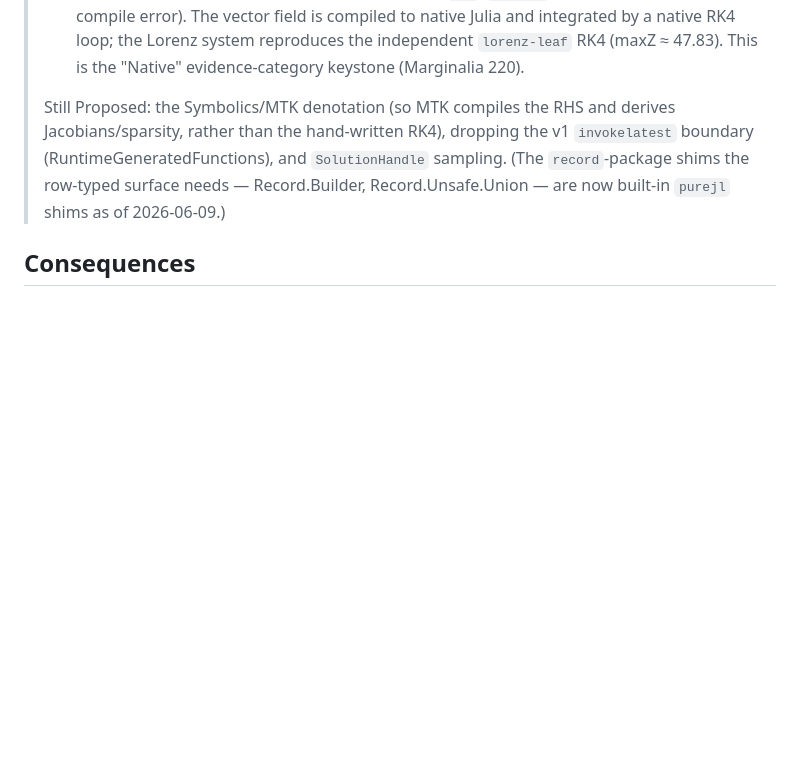
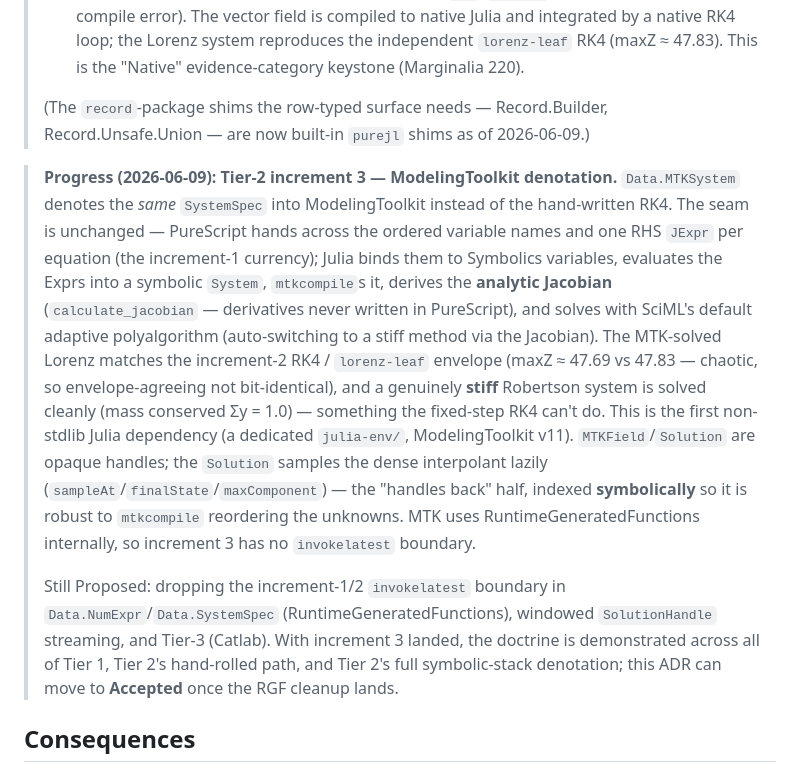
Before and after one commit to afcondon/Jurist, a Markdown page: docs/design-decisions/0007-julia-shaped-libraries.md, the part around the change. Rendered like a GitHub page; blank space fills up the shorter version.

Commit message:
[Docs] ADR-0007: progress addendum — Tier-2 increment 3 (MTK denotation) landed
Co-Authored-By: Claude Opus 4.8 (1M context) <noreply@anthropic.com>

```diff
--- a/docs/design-decisions/0007-julia-shaped-libraries.md
+++ b/docs/design-decisions/0007-julia-shaped-libraries.md
@@ -50,12 +50,34 @@ Status is **Proposed** because only Tier 1 is built; Tier 2+ will promote it.
 >   system reproduces the independent `lorenz-leaf` RK4 (maxZ ≈ 47.83). This is
 >   the "Native" evidence-category keystone (Marginalia 220).
 >
-> Still Proposed: the Symbolics/MTK denotation (so MTK compiles the RHS and
-> derives Jacobians/sparsity, rather than the hand-written RK4), dropping the
-> v1 `invokelatest` boundary (RuntimeGeneratedFunctions), and `SolutionHandle`
-> sampling. (The `record`-package shims the row-typed surface needs —
-> Record.Builder, Record.Unsafe.Union — are now built-in `purejl` shims as of
-> 2026-06-09.)
+> (The `record`-package shims the row-typed surface needs — Record.Builder,
+> Record.Unsafe.Union — are now built-in `purejl` shims as of 2026-06-09.)
+
+> **Progress (2026-06-09): Tier-2 increment 3 — ModelingToolkit denotation.**
+> `Data.MTKSystem` denotes the *same* `SystemSpec` into ModelingToolkit instead
+> of the hand-written RK4. The seam is unchanged — PureScript hands across the
+> ordered variable names and one RHS `JExpr` per equation (the increment-1
+> currency); Julia binds them to Symbolics variables, evaluates the Exprs into a
+> symbolic `System`, `mtkcompile`s it, derives the **analytic Jacobian**
+> (`calculate_jacobian` — derivatives never written in PureScript), and solves
+> with SciML's default adaptive polyalgorithm (auto-switching to a stiff method
+> via the Jacobian). The MTK-solved Lorenz matches the increment-2 RK4 /
+> `lorenz-leaf` envelope (maxZ ≈ 47.69 vs 47.83 — chaotic, so envelope-agreeing
+> not bit-identical), and a genuinely **stiff** Robertson system is solved
+> cleanly (mass conserved Σy = 1.0) — something the fixed-step RK4 can't do.
+> This is the first non-stdlib Julia dependency (a dedicated `julia-env/`,
+> ModelingToolkit v11). `MTKField`/`Solution` are opaque handles; the `Solution`
+> samples the dense interpolant lazily (`sampleAt`/`finalState`/`maxComponent`)
+> — the "handles back" half, indexed **symbolically** so it is robust to
+> `mtkcompile` reordering the unknowns. MTK uses RuntimeGeneratedFunctions
+> internally, so increment 3 has no `invokelatest` boundary.
+>
+> Still Proposed: dropping the increment-1/2 `invokelatest` boundary in
+> `Data.NumExpr`/`Data.SystemSpec` (RuntimeGeneratedFunctions), windowed
+> `SolutionHandle` streaming, and Tier-3 (Catlab). With increment 3 landed, the
+> doctrine is demonstrated across all of Tier 1, Tier 2's hand-rolled path, and
+> Tier 2's full symbolic-stack denotation; this ADR can move to **Accepted** once
+> the RGF cleanup lands.
 
 ## Consequences
 
```
